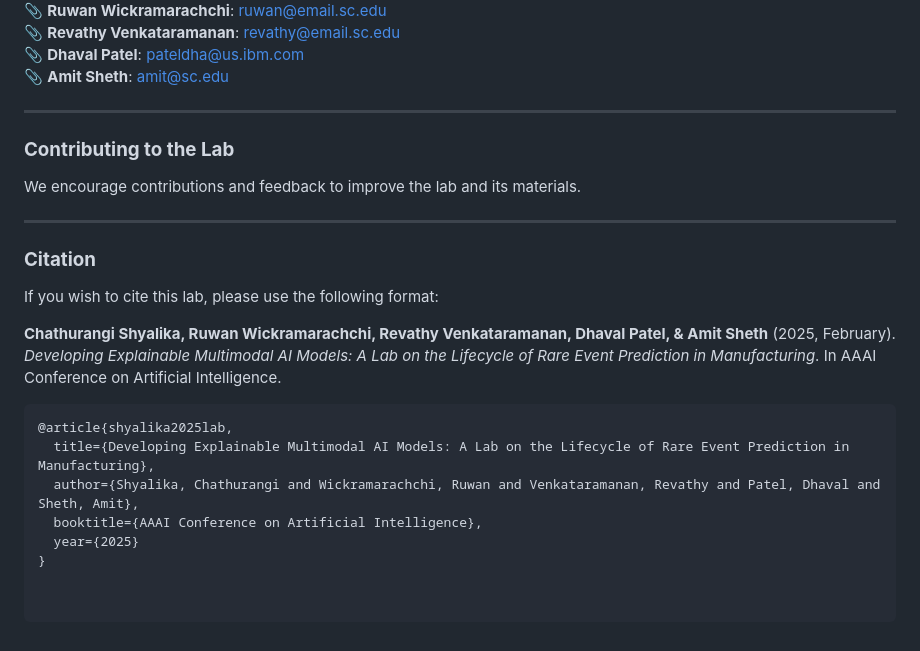
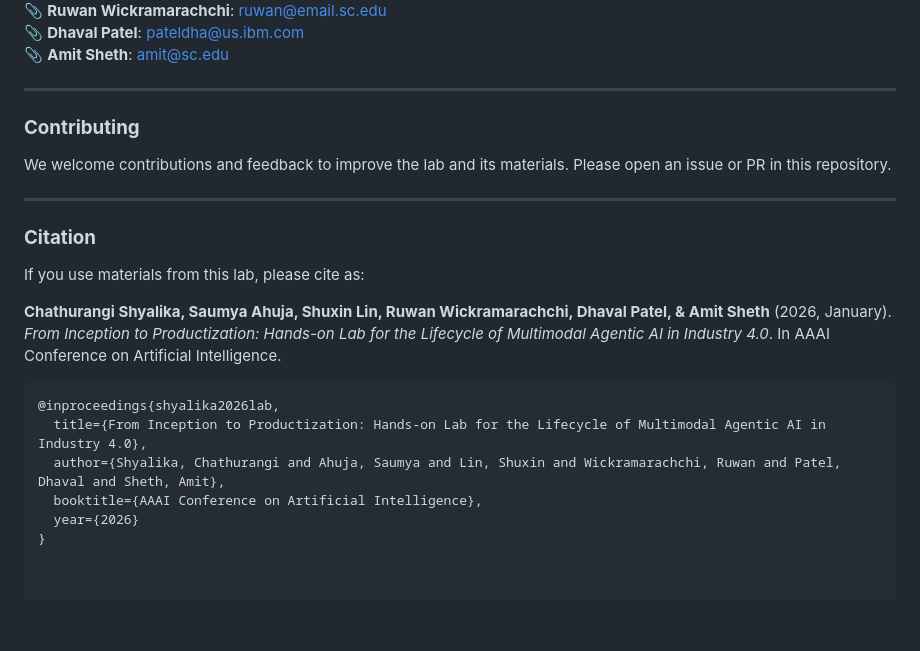
Before and after one commit to ChathurangiShyalika/AAAI_Lab_Agentic_AI, a Markdown page: README.md, the part around the change printed below. GitHub-like rendering.

````diff
--- a/README.md
+++ b/README.md
@@ -63,24 +69,24 @@ For any questions or feedback, please reach out to:
 📎 **Ruwan Wickramarachchi**: [ruwan@email.sc.edu](mailto:ruwan@email.sc.edu)
-📎 **Revathy Venkataramanan**: [revathy@email.sc.edu](mailto:revathy@email.sc.edu)
 📎 **Dhaval Patel**: [pateldha@us.ibm.com](mailto:pateldha@us.ibm.com)
 📎 **Amit Sheth**: [amit@sc.edu](mailto:amit@sc.edu)
 
 ---
 
-### **Contributing to the Lab**
-We encourage contributions and feedback to improve the lab and its materials.
+### **Contributing**
+We welcome contributions and feedback to improve the lab and its materials. Please open an issue or PR in this repository.
 
 ---
 
 ### **Citation**
-If you wish to cite this lab, please use the following format:
+If you use materials from this lab, please cite as:
 
-**Chathurangi Shyalika, Ruwan Wickramarachchi, Revathy Venkataramanan, Dhaval Patel, & Amit Sheth** (2025, February). *Developing Explainable Multimodal AI Models: A Lab on the Lifecycle of Rare Event Prediction in Manufacturing*. In AAAI Conference on Artificial Intelligence.
+**Chathurangi Shyalika, Saumya Ahuja, Shuxin Lin, Ruwan Wickramarachchi, Dhaval Patel, & Amit Sheth** (2026, January).
+*From Inception to Productization: Hands-on Lab for the Lifecycle of Multimodal Agentic AI in Industry 4.0*. In AAAI Conference on Artificial Intelligence.
 
 ```bibtex
-@article{shyalika2025lab,
-  title={Developing Explainable Multimodal AI Models: A Lab on the Lifecycle of Rare Event Prediction in Manufacturing},
-  author={Shyalika, Chathurangi and Wickramarachchi, Ruwan and Venkataramanan, Revathy and Patel, Dhaval and Sheth, Amit},
+@inproceedings{shyalika2026lab,
+  title={From Inception to Productization: Hands-on Lab for the Lifecycle of Multimodal Agentic AI in Industry 4.0},
+  author={Shyalika, Chathurangi and Ahuja, Saumya and Lin, Shuxin and Wickramarachchi, Ruwan and Patel, Dhaval and Sheth, Amit},
   booktitle={AAAI Conference on Artificial Intelligence},
-  year={2025}
+  year={2026}
 }
````
Also changed, not shown: other parts of README.md (+40 -34 lines).
